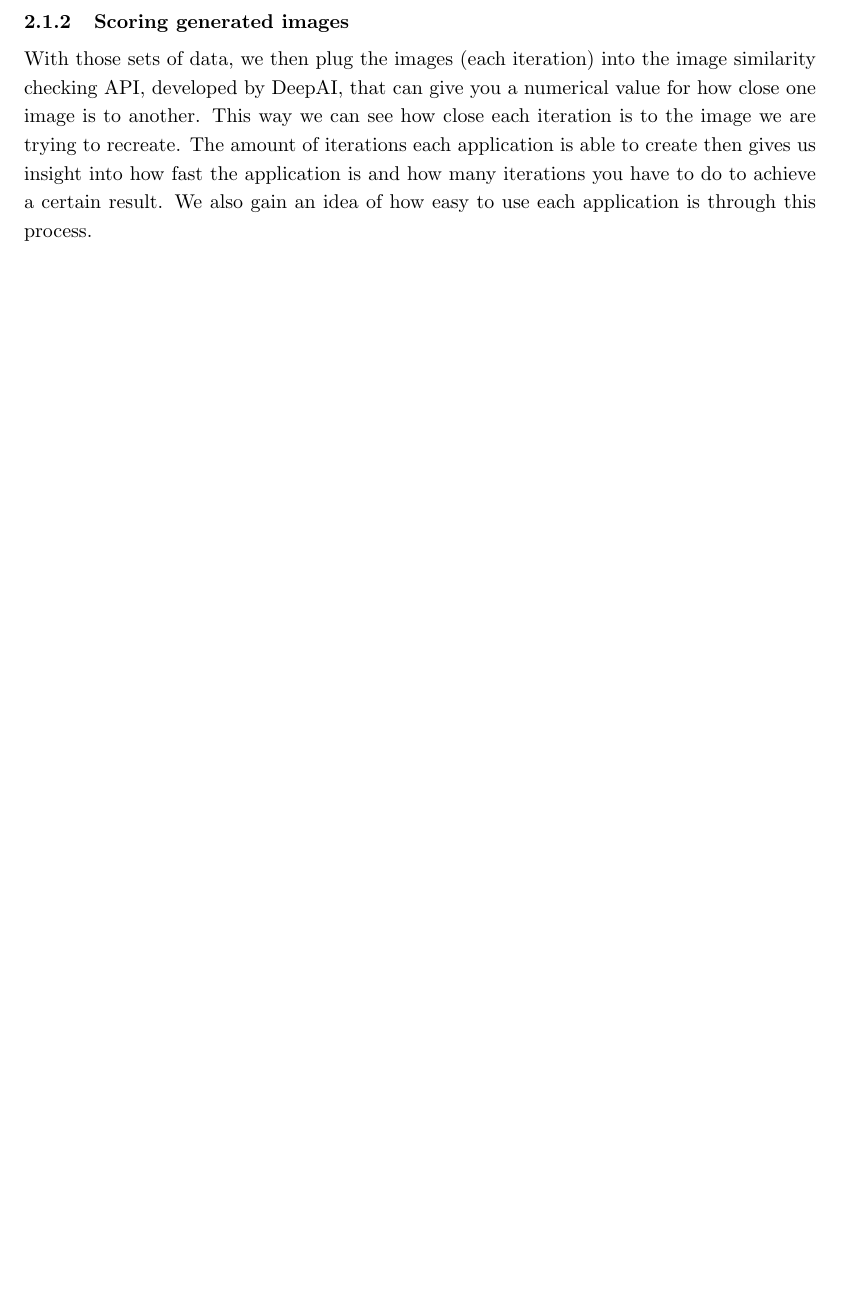
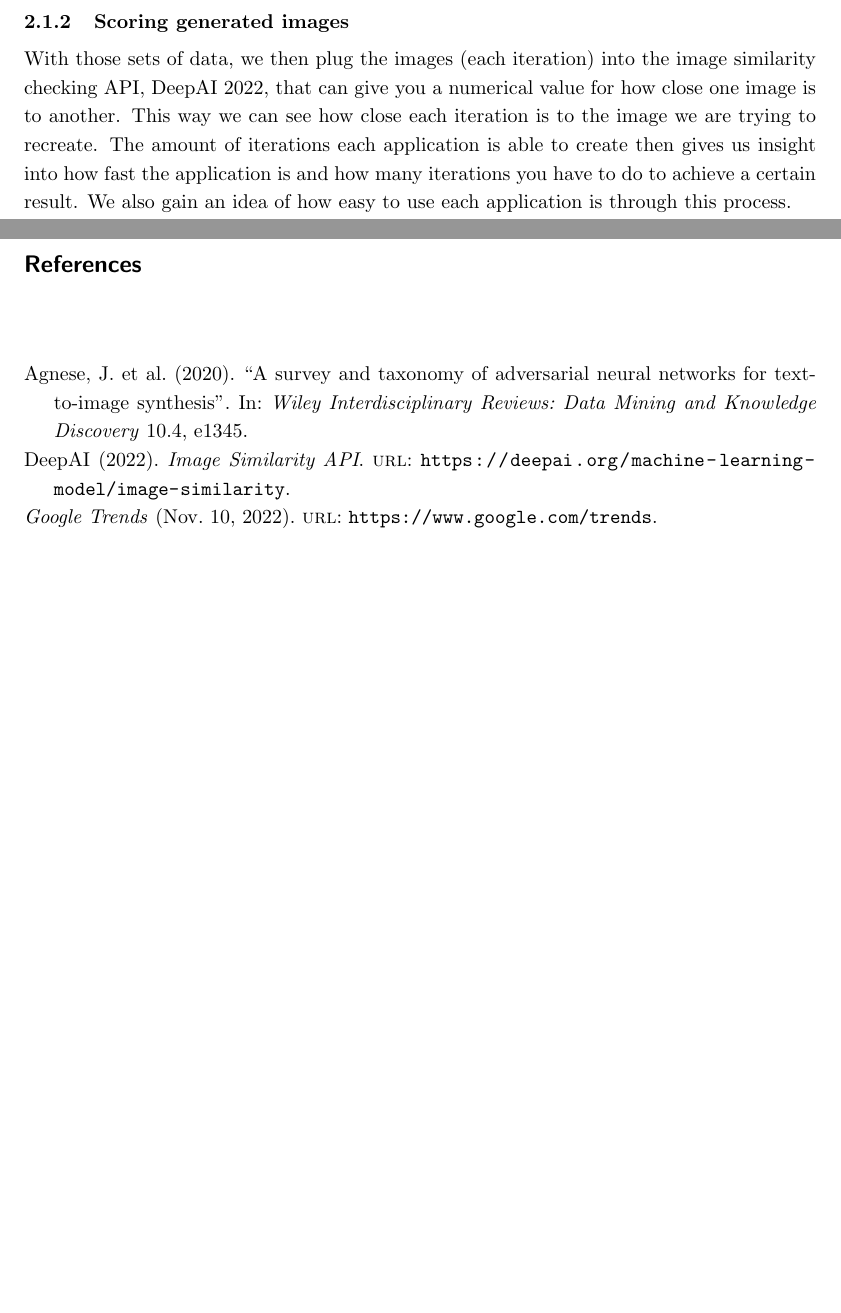
Before and after one commit to tjacobs131/SEAR_research_paper_G08, a LaTeX document (Paper.tex, which reads report.bib): part of page 8 of 15 before the commit and two parts of pages 8 and 16 of 16 after it, the two joined at a grey line, cut so that both start at the same text, the shorter picture padded with empty space. Compiled offline with pdfLaTeX.

Commit message:
Added references

```diff
--- a/Paper.tex
+++ b/Paper.tex
@@ -95,7 +95,7 @@ We expect the best text-to-image generator out of the four we chose to be stable
 	\end{figure}
 
 	\subsubsection{Scoring generated images}
-	With those sets of data, we then plug the images (each iteration) into the image similarity checking API, developed by DeepAI, that can give you a numerical value for how close one image is to another. This way we can see how close each iteration is to the image we are trying to recreate. The amount of iterations each application is able to create then gives us insight into how fast the application is and how many iterations you have to do to achieve a certain result. We also gain an idea of how easy to use each application is through this process.
+	With those sets of data, we then plug the images (each iteration) into the image similarity checking API, \cite{imageSimilarity}, that can give you a numerical value for how close one image is to another. This way we can see how close each iteration is to the image we are trying to recreate. The amount of iterations each application is able to create then gives us insight into how fast the application is and how many iterations you have to do to achieve a certain result. We also gain an idea of how easy to use each application is through this process.
 
 	In order to compare the image generation applications effectively we observe a multitude of factors that will indicate the strengths and weaknesses of that application. These factors are: The amount of iterations each participant can generate while trying to create the image within the 15 minute time limit, how close each iteration is to the image we are trying to replicate using the ai image comparing API's unit of measurement (the unit is called distance. The closer to zero the distance is, the closer the images are together. Zero means that the two images that are being compared are exactly the same), how easily we were able to access the application and its functionality, how much functionality each application offers and their effects on the final results of our experiment.
 
--- a/report.bib
+++ b/report.bib
@@ -0,0 +1,23 @@
+@article{agnese2020survey,
+	title={A survey and taxonomy of adversarial neural networks for text-to-image synthesis},
+	author={Agnese, Jorge and Herrera, Jonathan and Tao, Haicheng and Zhu, Xingquan},
+	journal={Wiley Interdisciplinary Reviews: Data Mining and Knowledge Discovery},
+	volume={10},
+	number={4},
+	pages={e1345},
+	year={2020},
+	publisher={Wiley Online Library}
+}
+
+@online{googleTrends,
+	title={Google Trends},
+	url = {https://www.google.com/trends},
+	date = {2022-11-10}
+}
+
+@online{imageSimilarity,
+	title={Image Similarity API},
+	author={DeepAI},
+	date={2022},
+	url={https://deepai.org/machine-learning-model/image-similarity}
+}
```
Also changed, not shown: Paper.bbl, Paper.tex (10 more changed lines), 4 other files.
